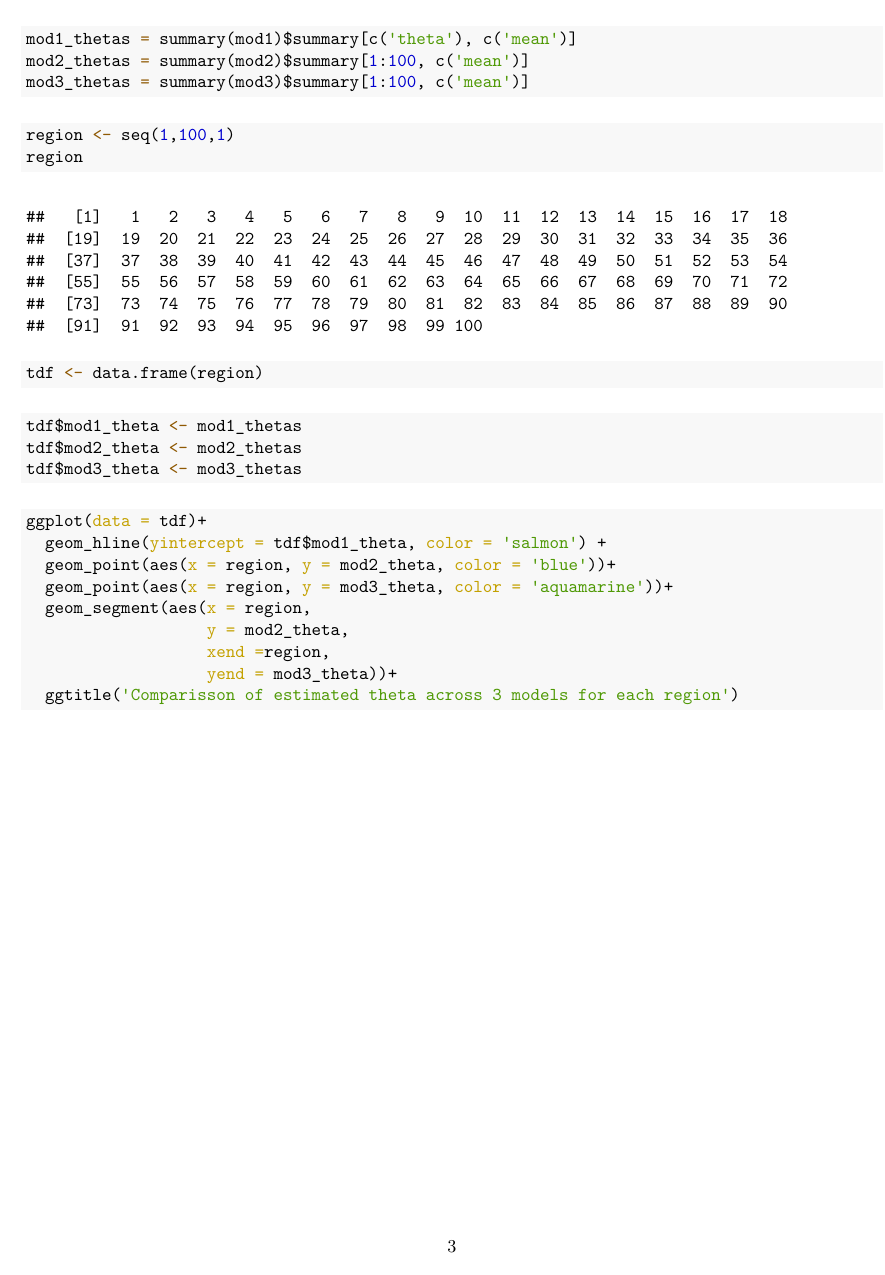
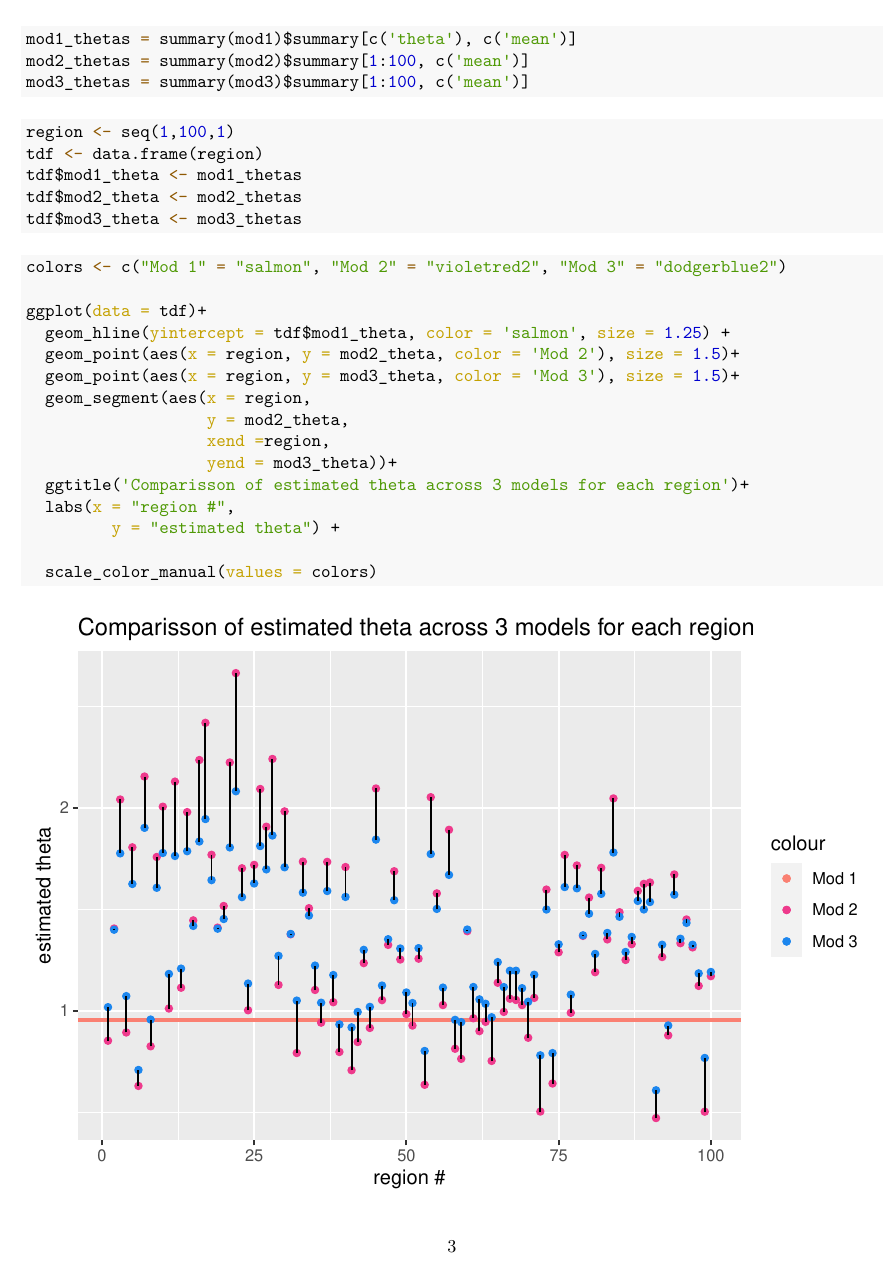
Before and after one commit to okolonasty-msu/STA2201, an R Markdown document (lab8.Rmd): page 3 of 5 before the commit and page 3 of 4 after it. The pictures show the output file lab8.pdf that the author committed with the source.

Commit message:
Add files via upload

````diff
--- a/lab8.Rmd
+++ b/lab8.Rmd
@@ -135,16 +135,7 @@ mod3_thetas = summary(mod3)$summary[1:100, c('mean')]
 
 ```{r}
 region <- seq(1,100,1)
-region
-```
-
-
-```{r}
 tdf <- data.frame(region)
-```
-
-
-```{r}
 tdf$mod1_theta <- mod1_thetas
 tdf$mod2_theta <- mod2_thetas
 tdf$mod3_theta <- mod3_thetas
@@ -152,15 +143,21 @@ tdf$mod3_theta <- mod3_thetas
 
 
 ```{r}
+colors <- c("Mod 1" = "salmon", "Mod 2" = "violetred2", "Mod 3" = "dodgerblue2")
+
 ggplot(data = tdf)+
-  geom_hline(yintercept = tdf$mod1_theta, color = 'salmon') +
-  geom_point(aes(x = region, y = mod2_theta, color = 'blue'))+
-  geom_point(aes(x = region, y = mod3_theta, color = 'aquamarine'))+
+  geom_hline(yintercept = tdf$mod1_theta, color = 'salmon', size = 1.25) +
+  geom_point(aes(x = region, y = mod2_theta, color = 'Mod 2'), size = 1.5)+
+  geom_point(aes(x = region, y = mod3_theta, color = 'Mod 3'), size = 1.5)+
   geom_segment(aes(x = region,
                    y = mod2_theta,
                    xend =region,
                    yend = mod3_theta))+
-  ggtitle('Comparisson of estimated theta across 3 models for each region')
+  ggtitle('Comparisson of estimated theta across 3 models for each region')+
+  labs(x = "region #",
+         y = "estimated theta") +
+
+  scale_color_manual(values = colors)
 
 ```
 
````
Also changed, not shown: lab8.pdf, lab8.Rmd (3 more changed lines).
